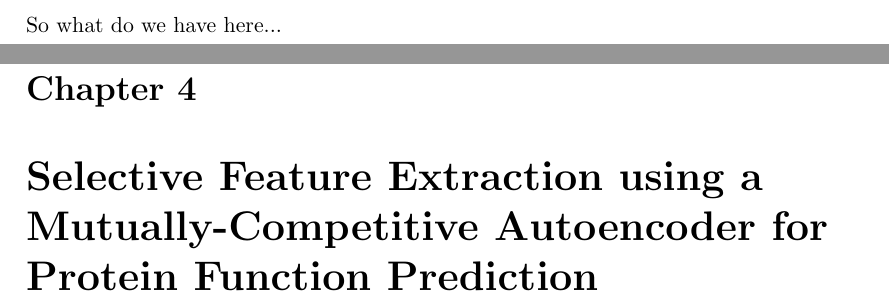
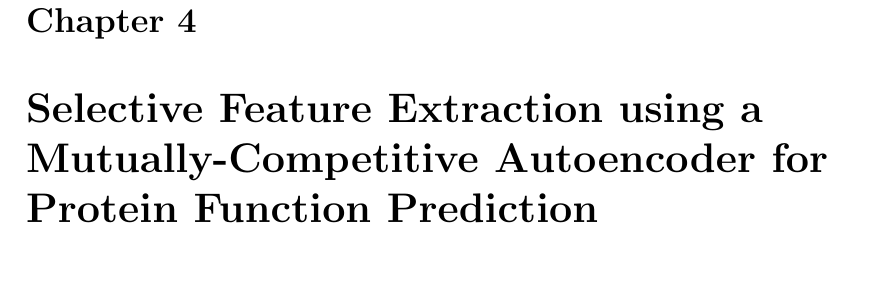
Before and after one commit to omar-florez/thesis-manuscript, a LaTeX thesis (main.tex, which reads chapters/stacked-denoising.tex): two parts of pages 21 and 22 of 25 before the commit and part of page 22 of 25 after it, the two joined at a grey line, cut at the place of the change, the shorter picture padded with empty space. Compiled offline with pdfLaTeX.

Commit message:
Update chapter title in SDAE chapter

```diff
--- a/chapters/stacked-denoising.tex
+++ b/chapters/stacked-denoising.tex
@@ -26,6 +26,3 @@
     Function Prediction
 }
 \label{SDAEChapter}
-
-
-So what do we have here...
```
